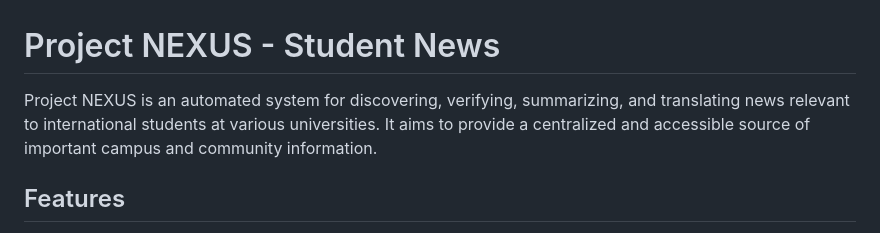
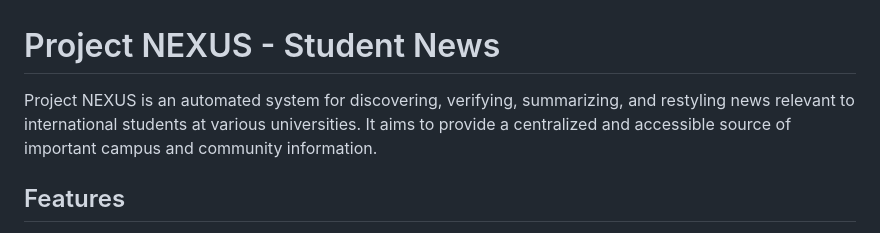
Before and after one commit to pinzhihuang/NEXUS, a Markdown page: README.md, the part around the change. GitHub-like rendering.

```diff
--- a/README.md
+++ b/README.md
@@ -1,6 +1,6 @@
 # Project NEXUS - Student News
 
-Project NEXUS is an automated system for discovering, verifying, summarizing, and translating news relevant to international students at various universities. It aims to provide a centralized and accessible source of important campus and community information.
+Project NEXUS is an automated system for discovering, verifying, summarizing, and restyling news relevant to international students at various universities. It aims to provide a centralized and accessible source of important campus and community information.
 
 ## Features
 
```
